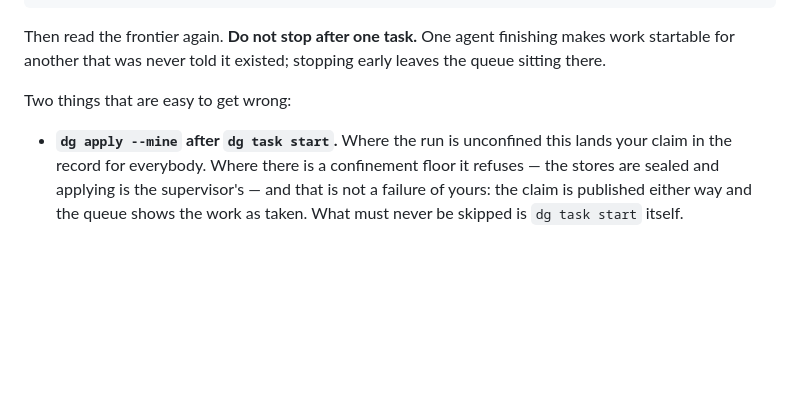
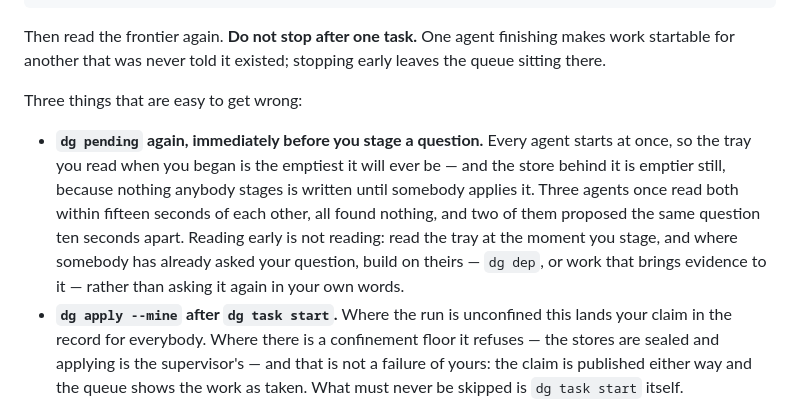
Before and after one commit to quimFIB/dear-guide, a Markdown page: dgraph/prompts/scout.md, the part around the change. Drawn GitHub-style; blank space fills up the shorter version.

Commit message:
Tell a scout to read the tray at the moment it stages
The duplication a fan-out produces is not blindness, it is a race, and the
timestamps say so. Three agents read the store within three seconds of each
other and found it empty; one read the tray forty-five seconds later and found
that empty too; it staged a question at 14:08:46 and another agent staged the
same question at 14:08:56, having never read the tray at all. At the moment
each of them looked, the information genuinely did not exist.

No reader can fix that and neither can a floor. The instruction is the fix:
read `dg pending` again immediately before staging, not once at the start.

The bullet carries the observation rather than the rule alone, because a rule
without its incident is one people economise on.

It also says what to do on finding the question already asked — `dg dep`, or
work that brings evidence to it — since an agent told only to check has no
next move, and the cheapest one available is to ask it again in different
words, which is the failure being prevented.

Co-Authored-By: Claude Opus 5 <noreply@anthropic.com>
Claude-Session: https://claude.ai/code/session_01Ty6uETYWkmF7fvvDR9QNum

```diff
--- a/dgraph/prompts/scout.md
+++ b/dgraph/prompts/scout.md
@@ -48,8 +48,17 @@ Then read the frontier again. **Do not stop after one task.** One agent
 finishing makes work startable for another that was never told it existed;
 stopping early leaves the queue sitting there.
 
-Two things that are easy to get wrong:
+Three things that are easy to get wrong:
 
+- **`dg pending` again, immediately before you stage a question.** Every agent
+  starts at once, so the tray you read when you began is the emptiest it will
+  ever be — and the store behind it is emptier still, because nothing anybody
+  stages is written until somebody applies it. Three agents once read both
+  within fifteen seconds of each other, all found nothing, and two of them
+  proposed the same question ten seconds apart. Reading early is not reading:
+  read the tray at the moment you stage, and where somebody has already asked
+  your question, build on theirs — `dg dep`, or work that brings evidence to
+  it — rather than asking it again in your own words.
 - **`dg apply --mine` after `dg task start`.** Where the run is unconfined this
   lands your claim in the record for everybody. Where there is a confinement
   floor it refuses — the stores are sealed and applying is the supervisor's —
```
